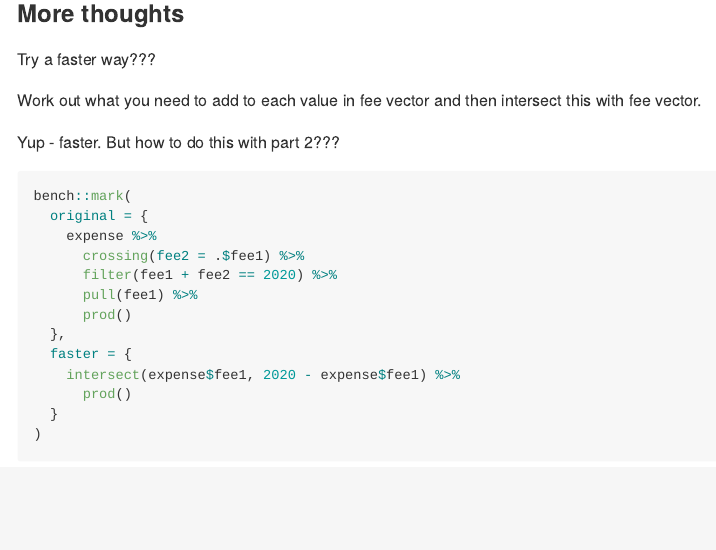
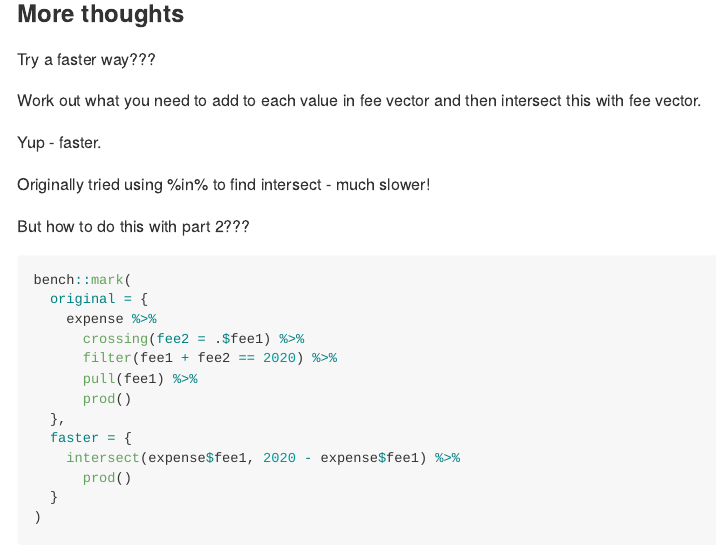
Before and after one commit to ianhandel/adventofcode_2020, an R Markdown document (day_01/advent_of_code_01.Rmd): the page in a window 1100 px wide, from 1030 px down. The pictures show the output file day_01/advent_of_code_01.md that the author committed with the source, drawn offline in the style of GitHub.

Commit message:
note on %in%

````diff
--- a/day_01/advent_of_code_01.Rmd
+++ b/day_01/advent_of_code_01.Rmd
@@ -40,7 +40,11 @@
 
 Work out what you need to add to each value in fee vector and then intersect this with fee vector.
 
-Yup - faster. But how to do this with part 2???
+Yup - faster.
+
+Originally tried using %in% to find intersect - much slower!
+
+But how to do this with part 2???
 
 ```{r}
 bench::mark(
````
Also changed, not shown: day_01/advent_of_code_01.md.
